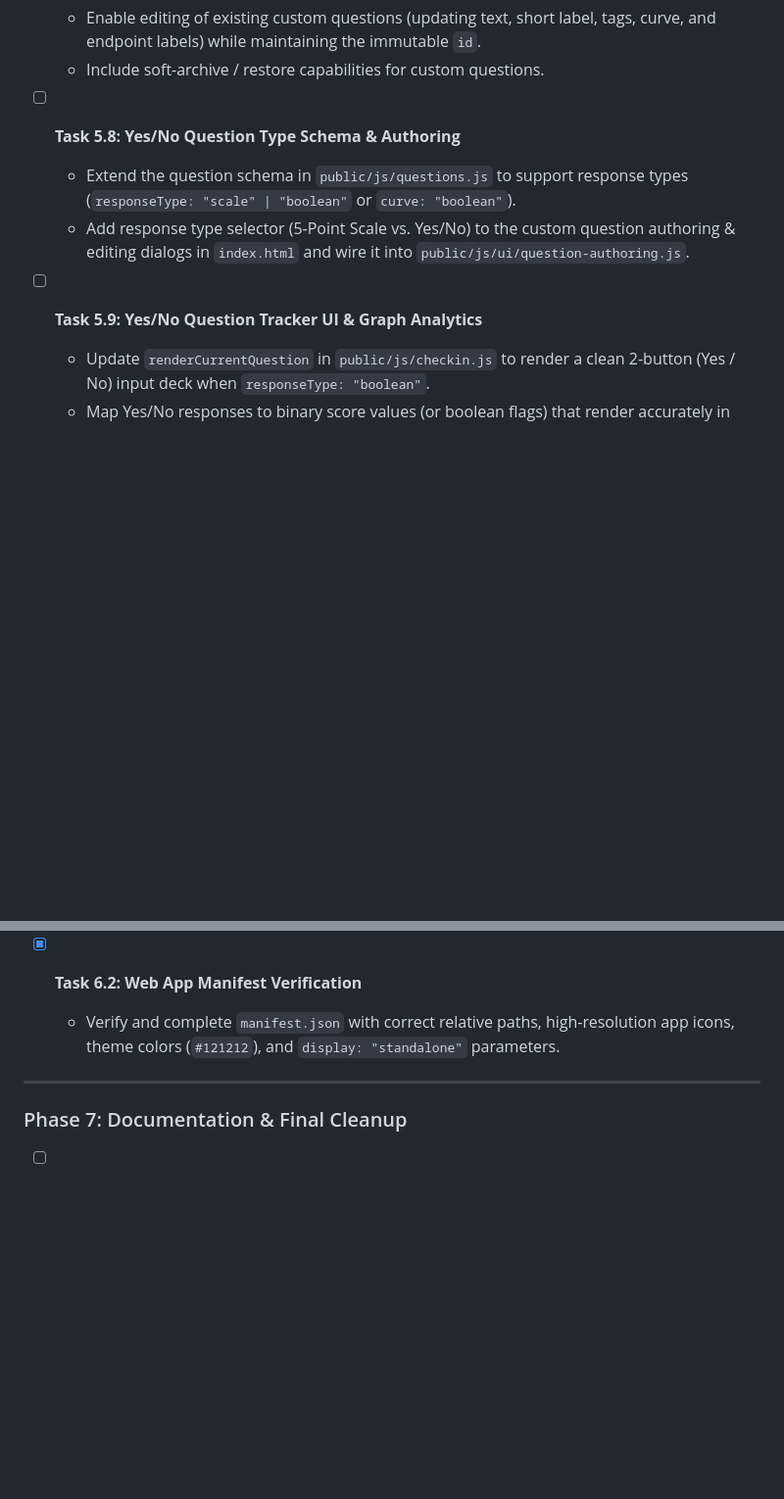
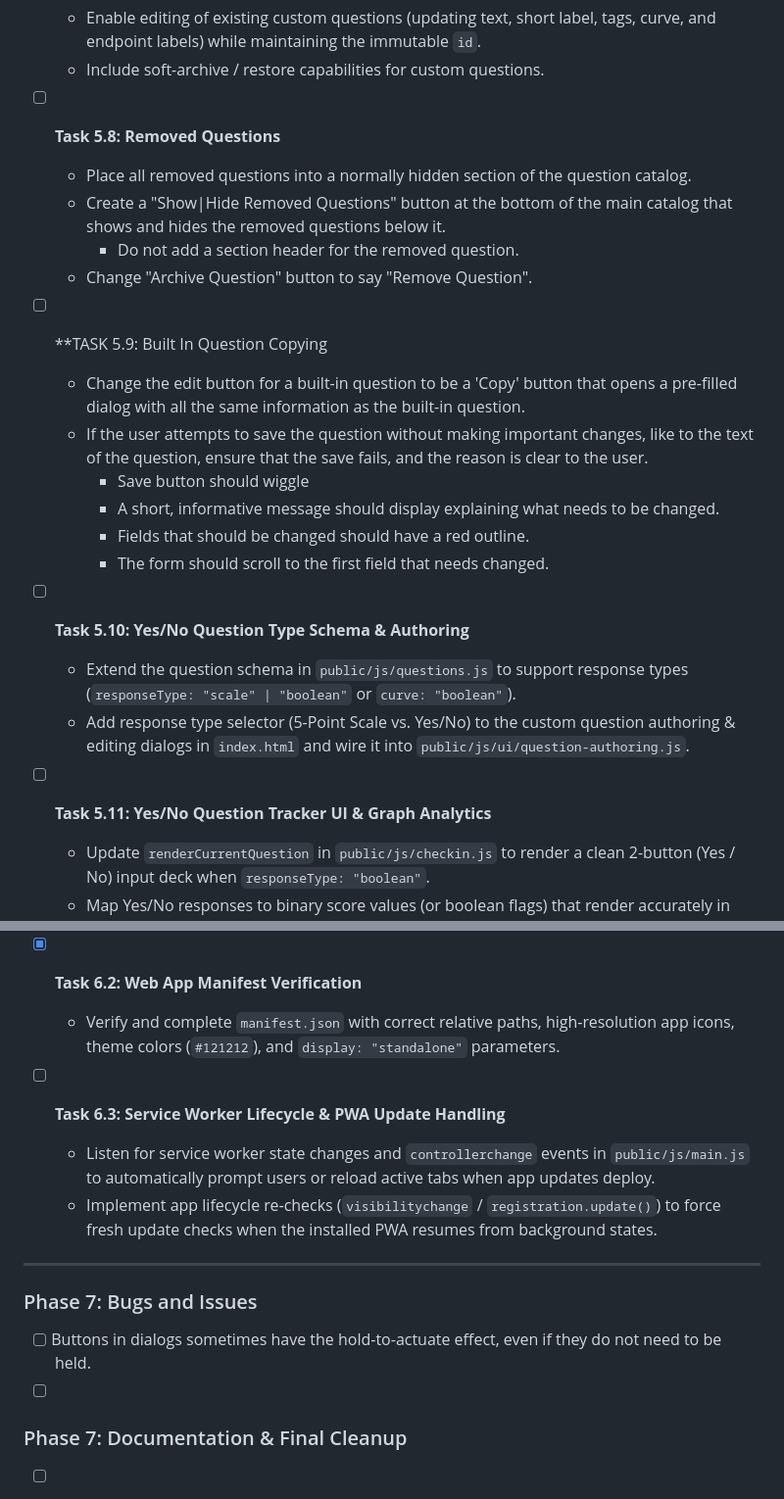
Before and after one commit to Cactus-Bones-Software/high-and-low, a Markdown page: docs/todo.md, 2 parts joined by grey strips. Shown at 98% size. GitHub-like rendering; blank space fills up the shorter version.

Commit message:
Added and refined tasks

```diff
--- a/docs/todo.md
+++ b/docs/todo.md
@@ -244,11 +244,25 @@ just native `<script type="module">`, staying within the vanilla-only constraint
   - Enable editing of existing custom questions (updating text, short label, tags, curve, and endpoint labels) while maintaining the immutable `id`.
   - Include soft-archive / restore capabilities for custom questions.
 
-- [ ] **Task 5.8: Yes/No Question Type Schema & Authoring**
+- [ ] **Task 5.8: Removed Questions**
+  - Place all removed questions into a normally hidden section of the question catalog.
+  - Create a "Show|Hide Removed Questions" button at the bottom of the main catalog that shows and hides the removed questions below it.
+    - Do not add a section header for the removed question.
+  - Change "Archive Question" button to say "Remove Question".
+
+- [ ] **TASK 5.9: Built In Question Copying
+  - Change the edit button for a built-in question to be a 'Copy' button that opens a pre-filled dialog with all the same information as the built-in question.
+  - If the user attempts to save the question without making important changes, like to the text of the question, ensure that the save fails, and the reason is clear to the user.
+    - Save button should wiggle
+    - A short, informative message should display explaining what needs to be changed.
+    - Fields that should be changed should have a red outline.
+    - The form should scroll to the first field that needs changed.
+
+- [ ] **Task 5.10: Yes/No Question Type Schema & Authoring**
   - Extend the question schema in `public/js/questions.js` to support response types (`responseType: "scale" | "boolean"` or `curve: "boolean"`).
   - Add response type selector (5-Point Scale vs. Yes/No) to the custom question authoring & editing dialogs in `index.html` and wire it into `public/js/ui/question-authoring.js`.
 
-- [ ] **Task 5.9: Yes/No Question Tracker UI & Graph Analytics**
+- [ ] **Task 5.11: Yes/No Question Tracker UI & Graph Analytics**
   - Update `renderCurrentQuestion` in `public/js/checkin.js` to render a clean 2-button (Yes / No) input deck when `responseType: "boolean"`.
   - Map Yes/No responses to binary score values (or boolean flags) that render accurately in `public/js/ui/history-graph.js` without disrupting standard 1–5 scale questions.
 
@@ -262,7 +276,16 @@ just native `<script type="module">`, staying within the vanilla-only constraint
 - [x] **Task 6.2: Web App Manifest Verification**
   - Verify and complete `manifest.json` with correct relative paths, high-resolution app icons, theme colors (`#121212`), and `display: "standalone"` parameters.
 
+- [ ] **Task 6.3: Service Worker Lifecycle & PWA Update Handling**
+  - Listen for service worker state changes and `controllerchange` events in `public/js/main.js` to automatically prompt users or reload active tabs when app updates deploy.
+  - Implement app lifecycle re-checks (`visibilitychange` / `registration.update()`) to force fresh update checks when the installed PWA resumes from background states.
+
 ---
+
+### Phase 7: Bugs and Issues
+
+- [ ] Buttons in dialogs sometimes have the hold-to-actuate effect, even if they do not need to be held.
+- [ ]
 
 ### Phase 7: Documentation & Final Cleanup
 - [ ] **Task 7.1: Code Base JSDoc & Architectural Comments**
```
